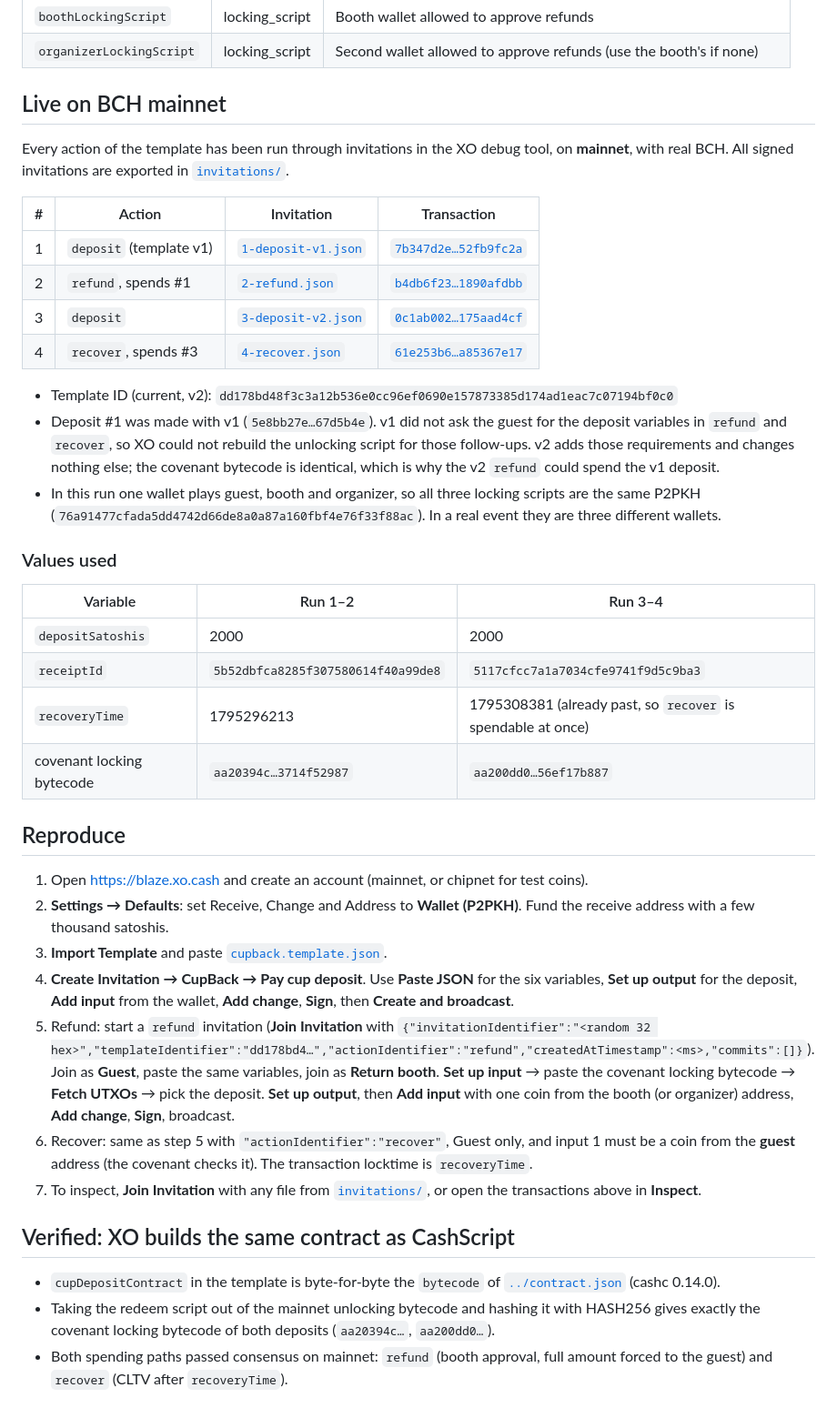
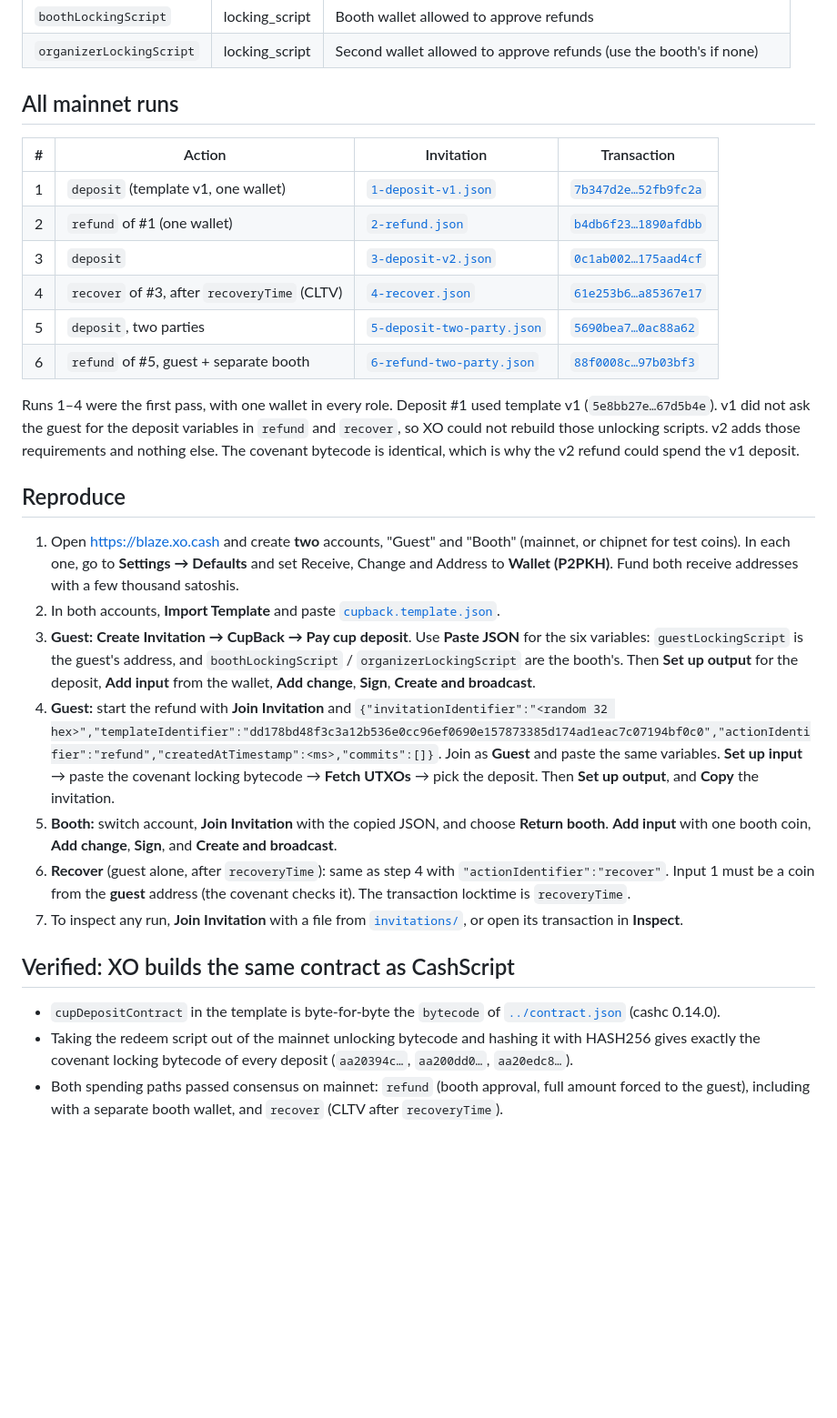
Before and after one commit to thesithunyein/cupback, a Markdown page: xo/README.md, the part around one of its changes. Shown at 91% size. GitHub-like rendering; blank space fills up the shorter version.

```diff
--- a/xo/README.md
+++ b/xo/README.md
@@ -32,42 +62,31 @@ Unlocking scripts follow CashScript's function selector:
 | `boothLockingScript` | locking_script | Booth wallet allowed to approve refunds |
 | `organizerLockingScript` | locking_script | Second wallet allowed to approve refunds (use the booth's if none) |
 
-## Live on BCH mainnet
-
-Every action of the template has been run through invitations in the XO debug tool, on **mainnet**, with real BCH. All signed invitations are exported in [`invitations/`](invitations/).
+## All mainnet runs
 
 | # | Action | Invitation | Transaction |
 |---|---|---|---|
-| 1 | `deposit` (template v1) | [`1-deposit-v1.json`](invitations/1-deposit-v1.json) | [`7b347d2e…52fb9fc2a`](https://blockchair.com/bitcoin-cash/transaction/7b347d2e6939ba964399d1e2f3da261263c66e389da367a56c120ac52fb9fc2a) |
-| 2 | `refund`, spends #1 | [`2-refund.json`](invitations/2-refund.json) | [`b4db6f23…1890afdbb`](https://blockchair.com/bitcoin-cash/transaction/b4db6f2345c6dcd2299947d09337eeb5cb7310b1c3b7c59c1d2e6611890afdbb) |
+| 1 | `deposit` (template v1, one wallet) | [`1-deposit-v1.json`](invitations/1-deposit-v1.json) | [`7b347d2e…52fb9fc2a`](https://blockchair.com/bitcoin-cash/transaction/7b347d2e6939ba964399d1e2f3da261263c66e389da367a56c120ac52fb9fc2a) |
+| 2 | `refund` of #1 (one wallet) | [`2-refund.json`](invitations/2-refund.json) | [`b4db6f23…1890afdbb`](https://blockchair.com/bitcoin-cash/transaction/b4db6f2345c6dcd2299947d09337eeb5cb7310b1c3b7c59c1d2e6611890afdbb) |
 | 3 | `deposit` | [`3-deposit-v2.json`](invitations/3-deposit-v2.json) | [`0c1ab002…175aad4cf`](https://blockchair.com/bitcoin-cash/transaction/0c1ab002e30d2266dbe5b3e42c1424b2eccb469963d198255ae502c175aad4cf) |
-| 4 | `recover`, spends #3 | [`4-recover.json`](invitations/4-recover.json) | [`61e253b6…a85367e17`](https://blockchair.com/bitcoin-cash/transaction/61e253b6d4665bcf42f6f227c0d63db4328e35f553d7ff771a075a3a85367e17) |
+| 4 | `recover` of #3, after `recoveryTime` (CLTV) | [`4-recover.json`](invitations/4-recover.json) | [`61e253b6…a85367e17`](https://blockchair.com/bitcoin-cash/transaction/61e253b6d4665bcf42f6f227c0d63db4328e35f553d7ff771a075a3a85367e17) |
+| 5 | `deposit`, two parties | [`5-deposit-two-party.json`](invitations/5-deposit-two-party.json) | [`5690bea7…0ac88a62`](https://blockchair.com/bitcoin-cash/transaction/5690bea7640bf807f08d024a5dc70f78d04d56afe968f2c08045147e0ac88a62) |
+| 6 | `refund` of #5, guest + separate booth | [`6-refund-two-party.json`](invitations/6-refund-two-party.json) | [`88f0008c…97b03bf3`](https://blockchair.com/bitcoin-cash/transaction/88f0008c4d453932ce5d4f5a964285fdd4e0b66e6788755969909c6297b03bf3) |
 
-- Template ID (current, v2): `dd178bd48f3c3a12b536e0cc96ef0690e157873385d174ad1eac7c07194bf0c0`
-- Deposit #1 was made with v1 (`5e8bb27e…67d5b4e`). v1 did not ask the guest for the deposit variables in `refund` and `recover`, so XO could not rebuild the unlocking script for those follow-ups. v2 adds those requirements and changes nothing else; the covenant bytecode is identical, which is why the v2 `refund` could spend the v1 deposit.
-- In this run one wallet plays guest, booth and organizer, so all three locking scripts are the same P2PKH (`76a91477cfada5dd4742d66de8a0a87a160fbf4e76f33f88ac`). In a real event they are three different wallets.
-
-### Values used
-
-| Variable | Run 1–2 | Run 3–4 |
-|---|---|---|
-| `depositSatoshis` | 2000 | 2000 |
-| `receiptId` | `5b52dbfca8285f307580614f40a99de8` | `5117cfcc7a1a7034cfe9741f9d5c9ba3` |
-| `recoveryTime` | 1795296213 | 1795308381 (already past, so `recover` is spendable at once) |
-| covenant locking bytecode | `aa20394c…3714f52987` | `aa200dd0…56ef17b887` |
+Runs 1–4 were the first pass, with one wallet in every role. Deposit #1 used template v1 (`5e8bb27e…67d5b4e`). v1 did not ask the guest for the deposit variables in `refund` and `recover`, so XO could not rebuild those unlocking scripts. v2 adds those requirements and nothing else. The covenant bytecode is identical, which is why the v2 refund could spend the v1 deposit.
 
 ## Reproduce
 
-1. Open https://blaze.xo.cash and create an account (mainnet, or chipnet for test coins).
-2. **Settings → Defaults**: set Receive, Change and Address to **Wallet (P2PKH)**. Fund the receive address with a few thousand satoshis.
-3. **Import Template** and paste [`cupback.template.json`](cupback.template.json).
-4. **Create Invitation → CupBack → Pay cup deposit**. Use **Paste JSON** for the six variables, **Set up output** for the deposit, **Add input** from the wallet, **Add change**, **Sign**, then **Create and broadcast**.
-5. Refund: start a `refund` invitation (**Join Invitation** with `{"invitationIdentifier":"<random 32 hex>","templateIdentifier":"dd178bd4…","actionIdentifier":"refund","createdAtTimestamp":<ms>,"commits":[]}`). Join as **Guest**, paste the same variables, join as **Return booth**. **Set up input** → paste the covenant locking bytecode → **Fetch UTXOs** → pick the deposit. **Set up output**, then **Add input** with one coin from the booth (or organizer) address, **Add change**, **Sign**, broadcast.
-6. Recover: same as step 5 with `"actionIdentifier":"recover"`, Guest only, and input 1 must be a coin from the **guest** address (the covenant checks it). The transaction locktime is `recoveryTime`.
-7. To inspect, **Join Invitation** with any file from [`invitations/`](invitations/), or open the transactions above in **Inspect**.
+1. Open https://blaze.xo.cash and create **two** accounts, "Guest" and "Booth" (mainnet, or chipnet for test coins). In each one, go to **Settings → Defaults** and set Receive, Change and Address to **Wallet (P2PKH)**. Fund both receive addresses with a few thousand satoshis.
+2. In both accounts, **Import Template** and paste [`cupback.template.json`](cupback.template.json).
+3. **Guest:** **Create Invitation → CupBack → Pay cup deposit**. Use **Paste JSON** for the six variables: `guestLockingScript` is the guest's address, and `boothLockingScript` / `organizerLockingScript` are the booth's. Then **Set up output** for the deposit, **Add input** from the wallet, **Add change**, **Sign**, **Create and broadcast**.
+4. **Guest:** start the refund with **Join Invitation** and `{"invitationIdentifier":"<random 32 hex>","templateIdentifier":"dd178bd48f3c3a12b536e0cc96ef0690e157873385d174ad1eac7c07194bf0c0","actionIdentifier":"refund","createdAtTimestamp":<ms>,"commits":[]}`. Join as **Guest** and paste the same variables. **Set up input** → paste the covenant locking bytecode → **Fetch UTXOs** → pick the deposit. Then **Set up output**, and **Copy** the invitation.
+5. **Booth:** switch account, **Join Invitation** with the copied JSON, and choose **Return booth**. **Add input** with one booth coin, **Add change**, **Sign**, and **Create and broadcast**.
+6. **Recover** (guest alone, after `recoveryTime`): same as step 4 with `"actionIdentifier":"recover"`. Input 1 must be a coin from the **guest** address (the covenant checks it). The transaction locktime is `recoveryTime`.
+7. To inspect any run, **Join Invitation** with a file from [`invitations/`](invitations/), or open its transaction in **Inspect**.
 
 ## Verified: XO builds the same contract as CashScript
 
 - `cupDepositContract` in the template is byte-for-byte the `bytecode` of [`../contract.json`](../contract.json) (cashc 0.14.0).
-- Taking the redeem script out of the mainnet unlocking bytecode and hashing it with HASH256 gives exactly the covenant locking bytecode of both deposits (`aa20394c…`, `aa200dd0…`).
-- Both spending paths passed consensus on mainnet: `refund` (booth approval, full amount forced to the guest) and `recover` (CLTV after `recoveryTime`).
+- Taking the redeem script out of the mainnet unlocking bytecode and hashing it with HASH256 gives exactly the covenant locking bytecode of every deposit (`aa20394c…`, `aa200dd0…`, `aa20edc8…`).
+- Both spending paths passed consensus on mainnet: `refund` (booth approval, full amount forced to the guest), including with a separate booth wallet, and `recover` (CLTV after `recoveryTime`).
```
Also changed, not shown: other parts of xo/README.md (+34 -4 lines), README.md (+1 -1 lines), xo/screenshots/1-two-party-commits.jpg (added), xo/screenshots/2-booth-joined.jpg (added), xo/screenshots/3-variables.jpg (added), xo/screenshots/4-guest-input-booth-coin.jpg (added), xo/screenshots/5-refund-completed.jpg (added), 2 other files.
